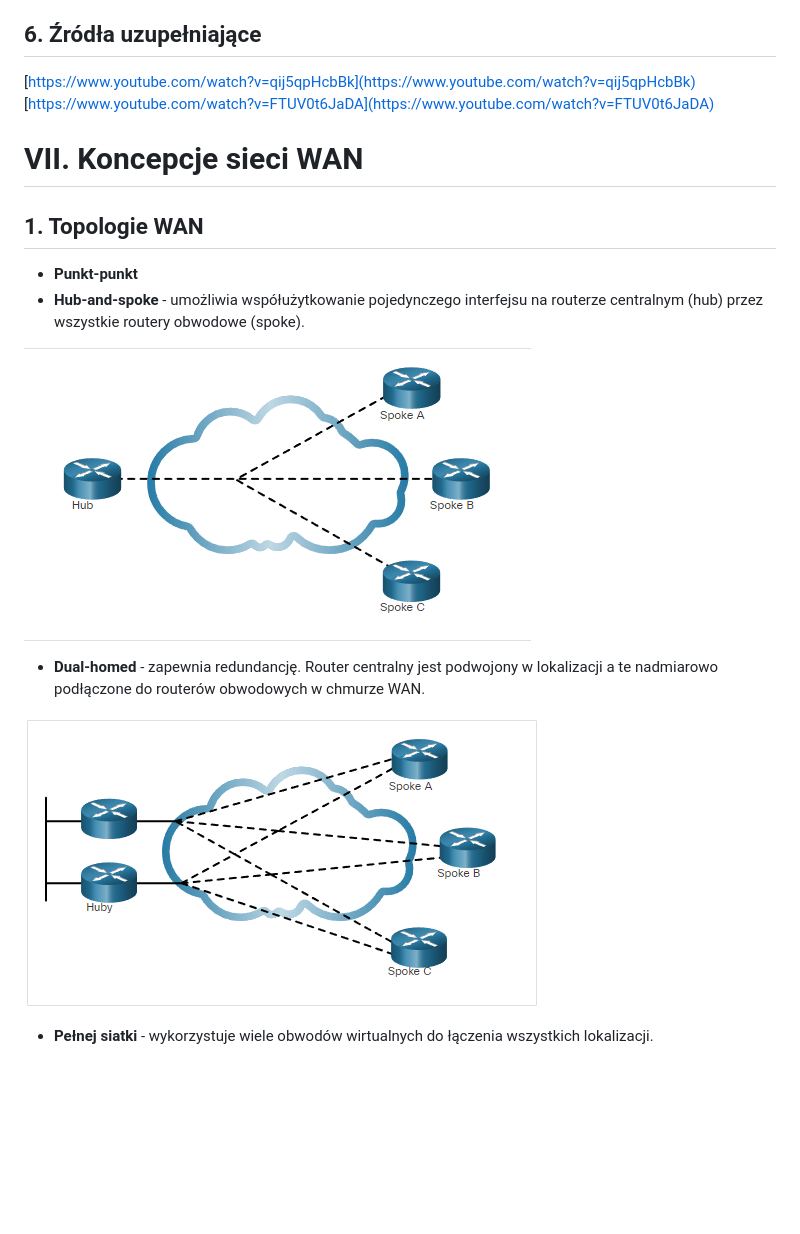
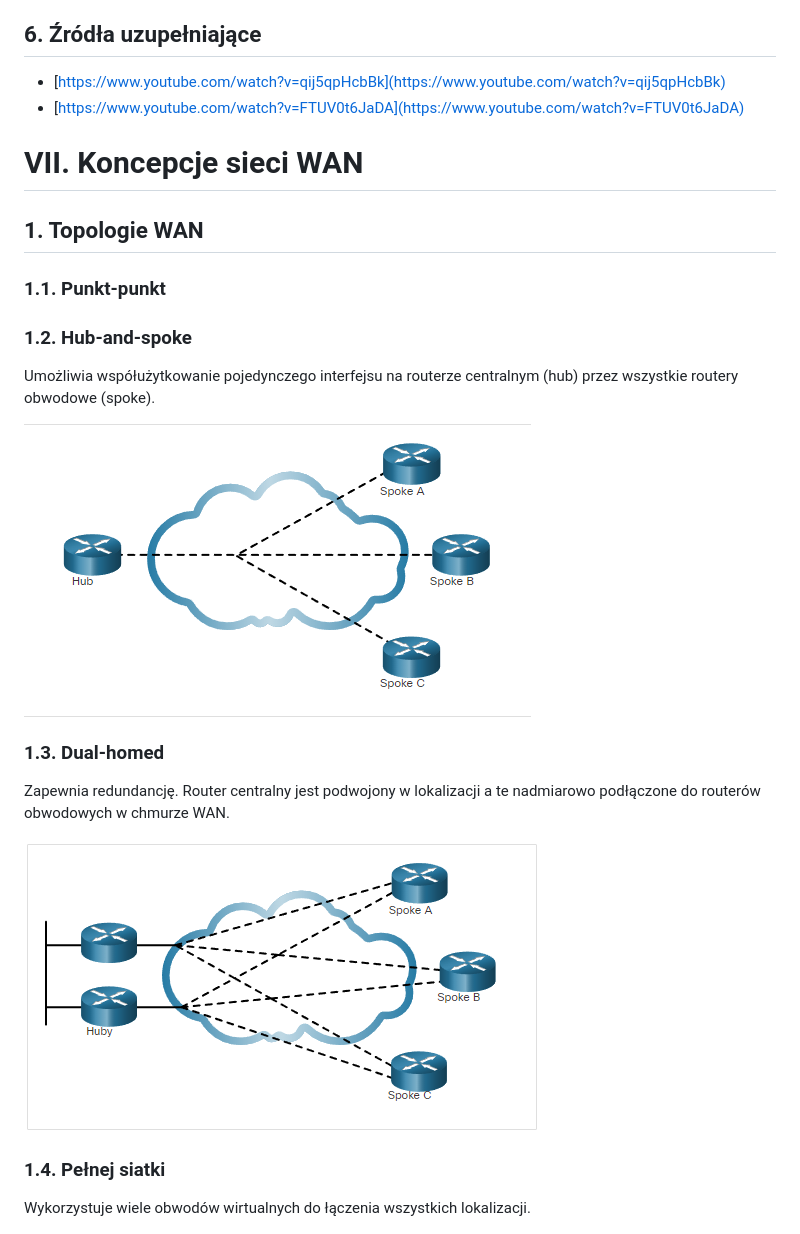
Before and after one commit to jozwikaleksander/ccnav7_sem3, a Markdown page: index.md, the part around the change printed below. Rendered like a GitHub page; blank space fills up the shorter version.

```diff
--- a/index.md
+++ b/index.md
@@ -878,23 +878,26 @@ NAT dla IPv6 jest wykorzystywany w całkowicie odmiennym kontekście niż NAT dl
 
 ## 6. Źródła uzupełniające
 
-[https://www.youtube.com/watch?v=qij5qpHcbBk](https://www.youtube.com/watch?v=qij5qpHcbBk)
-[https://www.youtube.com/watch?v=FTUV0t6JaDA](https://www.youtube.com/watch?v=FTUV0t6JaDA)
+- [https://www.youtube.com/watch?v=qij5qpHcbBk](https://www.youtube.com/watch?v=qij5qpHcbBk)
+- [https://www.youtube.com/watch?v=FTUV0t6JaDA](https://www.youtube.com/watch?v=FTUV0t6JaDA)
 
 # VII. Koncepcje sieci WAN
 
 ## 1. Topologie WAN
 
-- **Punkt-punkt**
-- **Hub-and-spoke** - umożliwia współużytkowanie pojedynczego interfejsu na routerze centralnym (hub) przez wszystkie routery obwodowe (spoke).
+### 1.1. Punkt-punkt
+### 1.2. Hub-and-spoke
+Umożliwia współużytkowanie pojedynczego interfejsu na routerze centralnym (hub) przez wszystkie routery obwodowe (spoke).
 
 ![Hub-and-spoke](img/12.png)
 
-- **Dual-homed** - zapewnia redundancję. Router centralny jest podwojony w lokalizacji a te nadmiarowo podłączone do routerów obwodowych w chmurze WAN.
+### 1.3. Dual-homed
+Zapewnia redundancję. Router centralny jest podwojony w lokalizacji a te nadmiarowo podłączone do routerów obwodowych w chmurze WAN.
 
 ![Dual-homed](img/13.png)
 
-- **Pełnej siatki** - wykorzystuje wiele obwodów wirtualnych do łączenia wszystkich lokalizacji.
+### 1.4. Pełnej siatki
+Wykorzystuje wiele obwodów wirtualnych do łączenia wszystkich lokalizacji.
 
 ![Topologia pełnej siatki](img/14.png)
 
```
Also changed, not shown: other parts of index.md (+13 -2 lines), img/7.2.3.png (added), 1 other file.
